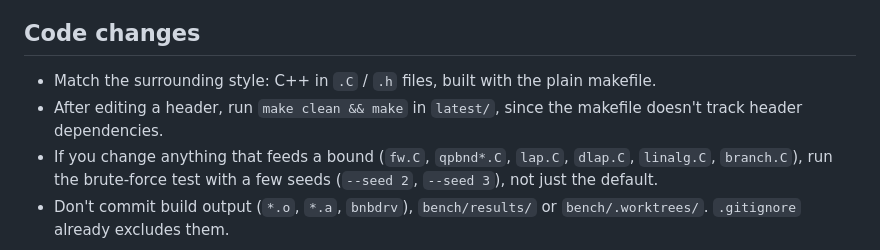
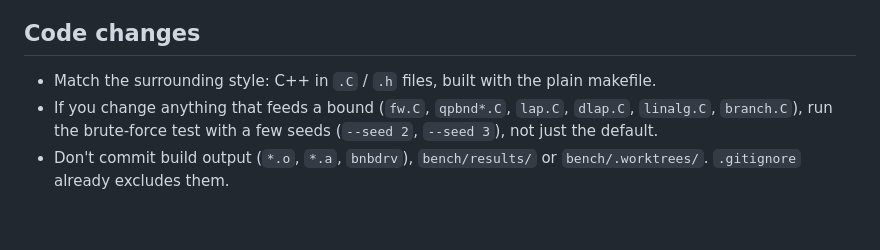
Before and after one commit to natebrix/qap, a Markdown page: CONTRIBUTING.md, the part around the change. Rendered like a GitHub page; blank space fills up the shorter version.

```diff
--- a/CONTRIBUTING.md
+++ b/CONTRIBUTING.md
@@ -98,8 +98,6 @@ changes to branching, lookahead or bound strategy, also log a `large` run
 
 - Match the surrounding style: C++ in `.C` / `.h` files, built with the plain
   makefile.
-- After editing a header, run `make clean && make` in `latest/`, since the
-  makefile doesn't track header dependencies.
 - If you change anything that feeds a bound (`fw.C`, `qpbnd*.C`, `lap.C`,
   `dlap.C`, `linalg.C`, `branch.C`), run the brute-force test with a few
   seeds (`--seed 2`, `--seed 3`), not just the default.
```
Also changed, not shown: RUNNING.md (+2 -6 lines).
